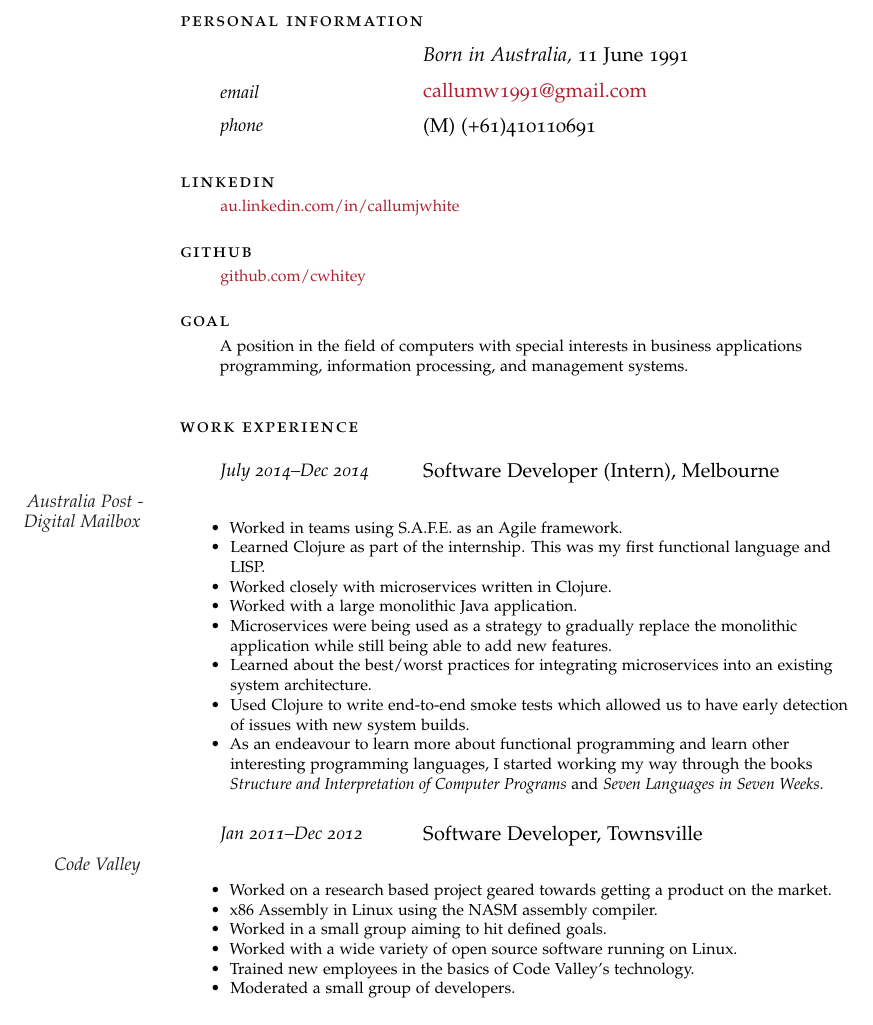
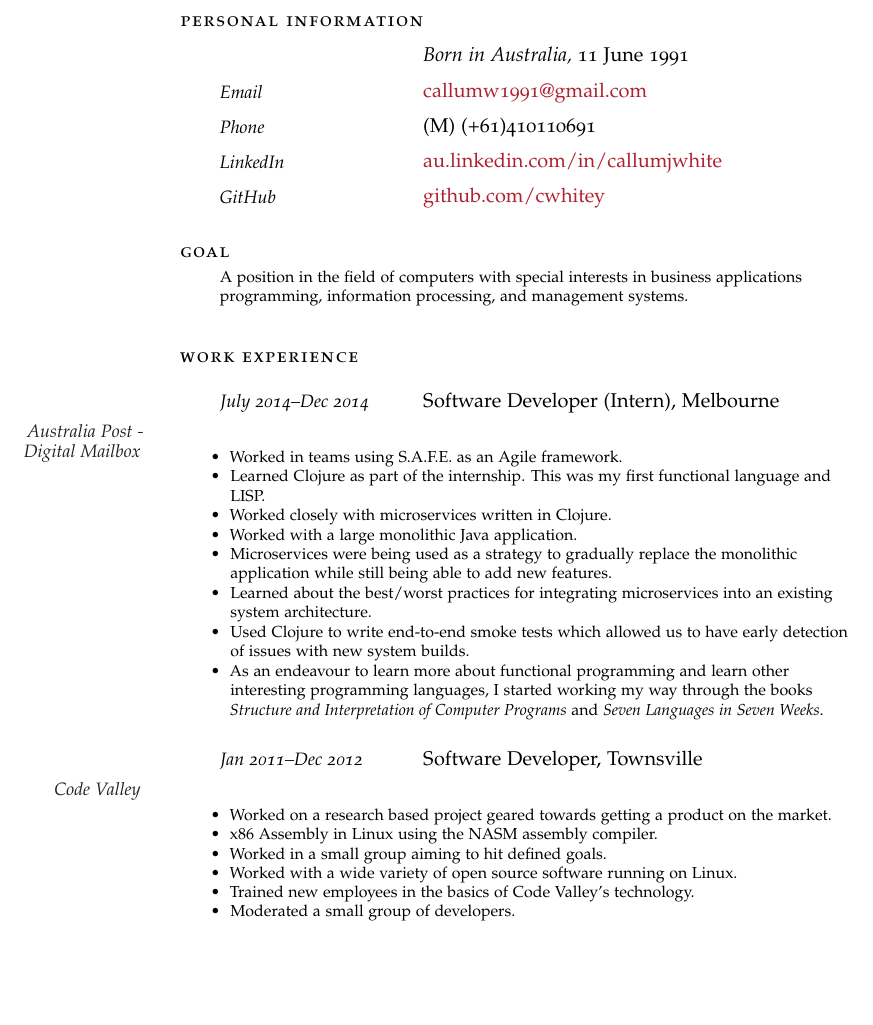
Before and after one commit to cwhitey/resume, a LaTeX CV (it_resume/it_resume.tex): part of page 1 of 2, cut so that both start at the same text, the shorter picture padded with empty space. Compiled offline with pdfLaTeX.

Commit message:
Formatting

```diff
--- a/it_resume/it_resume.tex
+++ b/it_resume/it_resume.tex
@@ -55,19 +55,15 @@
 
 \NewEntry{}{\textit{Born in Australia,}}{11 June 1991} % Birthplace and date
 
-\NewEntry{email}{\href{mailto:callumw1991@gmail.com}{callumw1991@gmail.com}} % Email address
+\NewEntry{Email}{\href{mailto:callumw1991@gmail.com}{callumw1991@gmail.com}} % Email address
 
-\NewEntry{phone}{(M) (+61)410110691} % Phone number(s)
+\NewEntry{Phone}{(M) (+61)410110691} % Phone number(s)
+
+\NewEntry{LinkedIn}{\href{https://au.linkedin.com/in/callumjwhite}{au.linkedin.com/in/callumjwhite}}
+
+\NewEntry{GitHub}{\href{https://github.com/cwhitey}{github.com/cwhitey}}
 
 \vspace{1em} % Extra white space
-
-\noindent\spacedlowsmallcaps{LinkedIn}\vspace{0.25em}
-
-\Description{\href{https://au.linkedin.com/in/callumjwhite}{au.linkedin.com/in/callumjwhite}}
-
-\noindent\spacedlowsmallcaps{GitHub}\vspace{0.25em}
-
-\Description{\href{https://github.com/cwhitey}{github.com/cwhitey}}
 
 \noindent\spacedlowsmallcaps{Goal}\vspace{0.25em} % Goal heading, could be used for a quotation or short profile instead
 
```
Also changed, not shown: it_resume/it_resume.pdf, 2 other files.
